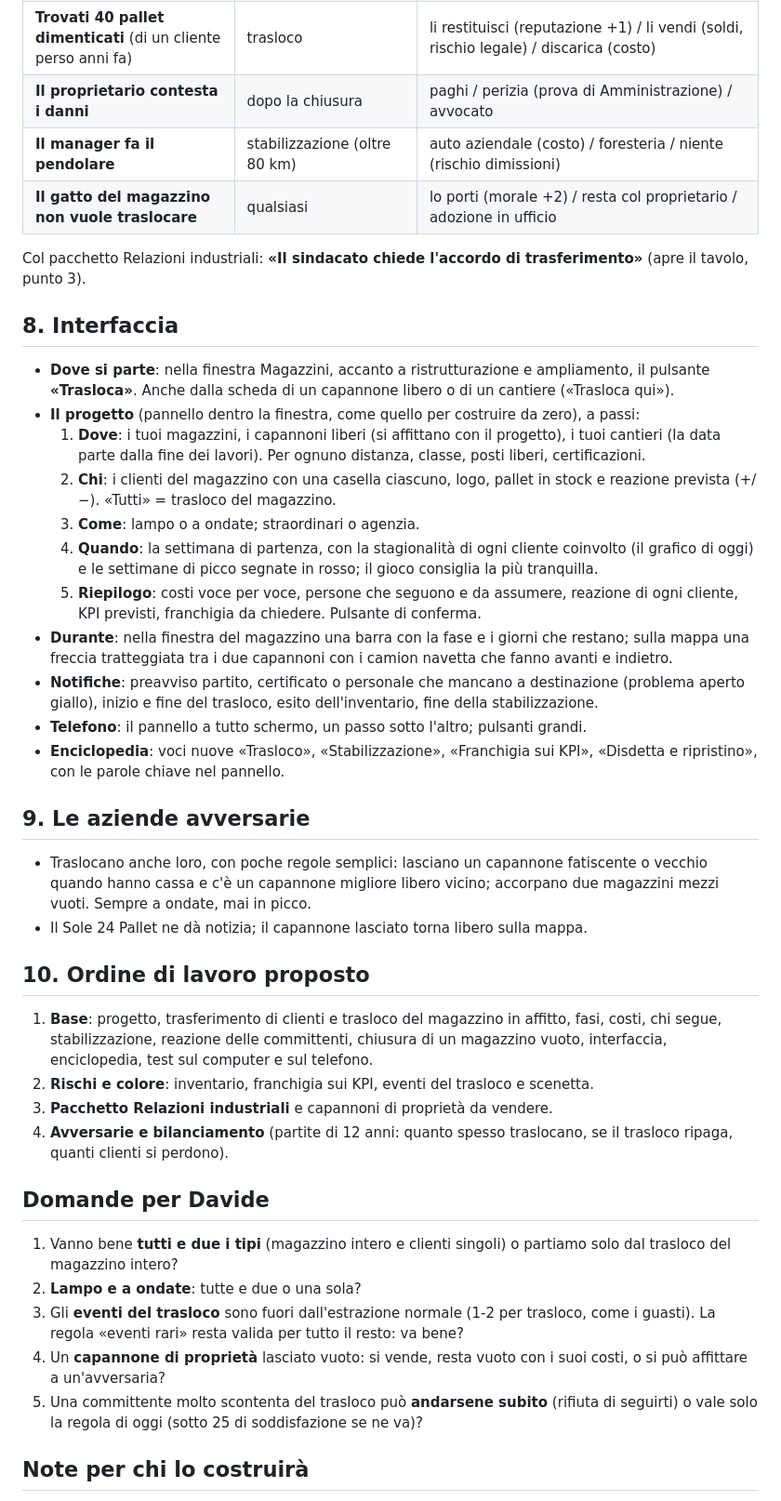
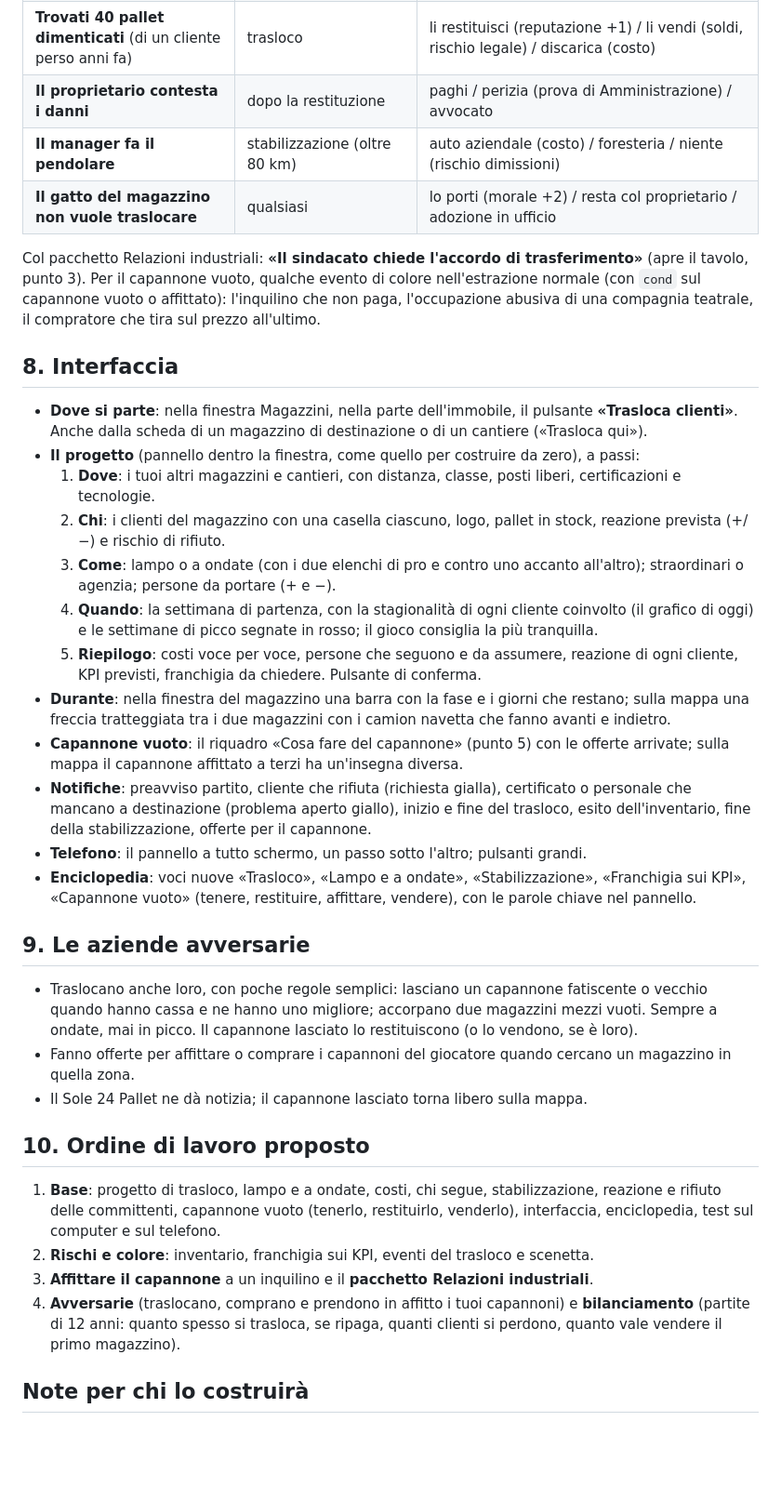
Before and after one commit to Yanez86/fup, a Markdown page: docs/piano_traslochi.md, the part around one of its changes. Shown at 93% size. Rendered like a GitHub page; blank space fills up the shorter version.

```diff
--- a/docs/piano_traslochi.md
+++ b/docs/piano_traslochi.md
@@ -176,40 +207,36 @@ Sono eventi dedicati come i guasti e gli incendi: non entrano nell'estrazione no
 | **Il vicino protesta per i camion di notte** | trasloco | niente navette di notte (trasloco più lungo) / un regalo al vicino / tiri dritto (rischio ordinanza) |
 | **Nevicata** (solo d'inverno) | trasloco | si ferma tutto 2 giorni / si va lo stesso (rischio di danni) |
 | **Trovati 40 pallet dimenticati** (di un cliente perso anni fa) | trasloco | li restituisci (reputazione +1) / li vendi (soldi, rischio legale) / discarica (costo) |
-| **Il proprietario contesta i danni** | dopo la chiusura | paghi / perizia (prova di Amministrazione) / avvocato |
+| **Il proprietario contesta i danni** | dopo la restituzione | paghi / perizia (prova di Amministrazione) / avvocato |
 | **Il manager fa il pendolare** | stabilizzazione (oltre 80 km) | auto aziendale (costo) / foresteria / niente (rischio dimissioni) |
 | **Il gatto del magazzino non vuole traslocare** | qualsiasi | lo porti (morale +2) / resta col proprietario / adozione in ufficio |
 
 Col pacchetto Relazioni industriali: **«Il sindacato chiede l'accordo di trasferimento»** (apre il tavolo, punto 3).
+Per il capannone vuoto, qualche evento di colore nell'estrazione normale (con `cond` sul capannone vuoto o affittato): l'inquilino che non paga, l'occupazione abusiva di una compagnia teatrale, il compratore che tira sul prezzo all'ultimo.
 
 ## 8. Interfaccia
-- **Dove si parte**: nella finestra Magazzini, accanto a ristrutturazione e ampliamento, il pulsante **«Trasloca»**. Anche dalla scheda di un capannone libero o di un cantiere («Trasloca qui»).
+- **Dove si parte**: nella finestra Magazzini, nella parte dell'immobile, il pulsante **«Trasloca clienti»**. Anche dalla scheda di un magazzino di destinazione o di un cantiere («Trasloca qui»).
 - **Il progetto** (pannello dentro la finestra, come quello per costruire da zero), a passi:
-  1. **Dove**: i tuoi magazzini, i capannoni liberi (si affittano con il progetto), i tuoi cantieri (la data parte dalla fine dei lavori). Per ognuno distanza, classe, posti liberi, certificazioni.
-  2. **Chi**: i clienti del magazzino con una casella ciascuno, logo, pallet in stock e reazione prevista (+/−). «Tutti» = trasloco del magazzino.
-  3. **Come**: lampo o a ondate; straordinari o agenzia.
+  1. **Dove**: i tuoi altri magazzini e cantieri, con distanza, classe, posti liberi, certificazioni e tecnologie.
+  2. **Chi**: i clienti del magazzino con una casella ciascuno, logo, pallet in stock, reazione prevista (+/−) e rischio di rifiuto.
+  3. **Come**: lampo o a ondate (con i due elenchi di pro e contro uno accanto all'altro); straordinari o agenzia; persone da portare (+ e −).
   4. **Quando**: la settimana di partenza, con la stagionalità di ogni cliente coinvolto (il grafico di oggi) e le settimane di picco segnate in rosso; il gioco consiglia la più tranquilla.
   5. **Riepilogo**: costi voce per voce, persone che seguono e da assumere, reazione di ogni cliente, KPI previsti, franchigia da chiedere. Pulsante di conferma.
-- **Durante**: nella finestra del magazzino una barra con la fase e i giorni che restano; sulla mappa una freccia tratteggiata tra i due capannoni con i camion navetta che fanno avanti e indietro.
-- **Notifiche**: preavviso partito, certificato o personale che mancano a destinazione (problema aperto giallo), inizio e fine del trasloco, esito dell'inventario, fine della stabilizzazione.
+- **Durante**: nella finestra del magazzino una barra con la fase e i giorni che restano; sulla mappa una freccia tratteggiata tra i due magazzini con i camion navetta che fanno avanti e indietro.
+- **Capannone vuoto**: il riquadro «Cosa fare del capannone» (punto 5) con le offerte arrivate; sulla mappa il capannone affittato a terzi ha un'insegna diversa.
+- **Notifiche**: preavviso partito, cliente che rifiuta (richiesta gialla), certificato o personale che mancano a destinazione (problema aperto giallo), inizio e fine del trasloco, esito dell'inventario, fine della stabilizzazione, offerte per il capannone.
 - **Telefono**: il pannello a tutto schermo, un passo sotto l'altro; pulsanti grandi.
-- **Enciclopedia**: voci nuove «Trasloco», «Stabilizzazione», «Franchigia sui KPI», «Disdetta e ripristino», con le parole chiave nel pannello.
+- **Enciclopedia**: voci nuove «Trasloco», «Lampo e a ondate», «Stabilizzazione», «Franchigia sui KPI», «Capannone vuoto» (tenere, restituire, affittare, vendere), con le parole chiave nel pannello.
 
 ## 9. Le aziende avversarie
-- Traslocano anche loro, con poche regole semplici: lasciano un capannone fatiscente o vecchio quando hanno cassa e c'è un capannone migliore libero vicino; accorpano due magazzini mezzi vuoti. Sempre a ondate, mai in picco.
+- Traslocano anche loro, con poche regole semplici: lasciano un capannone fatiscente o vecchio quando hanno cassa e ne hanno uno migliore; accorpano due magazzini mezzi vuoti. Sempre a ondate, mai in picco. Il capannone lasciato lo restituiscono (o lo vendono, se è loro).
+- Fanno offerte per affittare o comprare i capannoni del giocatore quando cercano un magazzino in quella zona.
 - Il Sole 24 Pallet ne dà notizia; il capannone lasciato torna libero sulla mappa.
 
 ## 10. Ordine di lavoro proposto
-1. **Base**: progetto, trasferimento di clienti e trasloco del magazzino in affitto, fasi, costi, chi segue, stabilizzazione, reazione delle committenti, chiusura di un magazzino vuoto, interfaccia, enciclopedia, test sul computer e sul telefono.
+1. **Base**: progetto di trasloco, lampo e a ondate, costi, chi segue, stabilizzazione, reazione e rifiuto delle committenti, capannone vuoto (tenerlo, restituirlo, venderlo), interfaccia, enciclopedia, test sul computer e sul telefono.
 2. **Rischi e colore**: inventario, franchigia sui KPI, eventi del trasloco e scenetta.
-3. **Pacchetto Relazioni industriali** e capannoni di proprietà da vendere.
-4. **Avversarie e bilanciamento** (partite di 12 anni: quanto spesso traslocano, se il trasloco ripaga, quanti clienti si perdono).
-
-## Domande per Davide
-1. Vanno bene **tutti e due i tipi** (magazzino intero e clienti singoli) o partiamo solo dal trasloco del magazzino intero?
-2. **Lampo e a ondate**: tutte e due o una sola?
-3. Gli **eventi del trasloco** sono fuori dall'estrazione normale (1-2 per trasloco, come i guasti). La regola «eventi rari» resta valida per tutto il resto: va bene?
-4. Un **capannone di proprietà** lasciato vuoto: si vende, resta vuoto con i suoi costi, o si può affittare a un'avversaria?
-5. Una committente molto scontenta del trasloco può **andarsene subito** (rifiuta di seguirti) o vale solo la regola di oggi (sotto 25 di soddisfazione se ne va)?
+3. **Affittare il capannone** a un inquilino e il **pacchetto Relazioni industriali**.
+4. **Avversarie** (traslocano, comprano e prendono in affitto i tuoi capannoni) e **bilanciamento** (partite di 12 anni: quanto spesso si trasloca, se ripaga, quanti clienti si perdono, quanto vale vendere il primo magazzino).
 
 ## Note per chi lo costruirà
```
Also changed, not shown: other parts of docs/piano_traslochi.md (+95 -62 lines).
